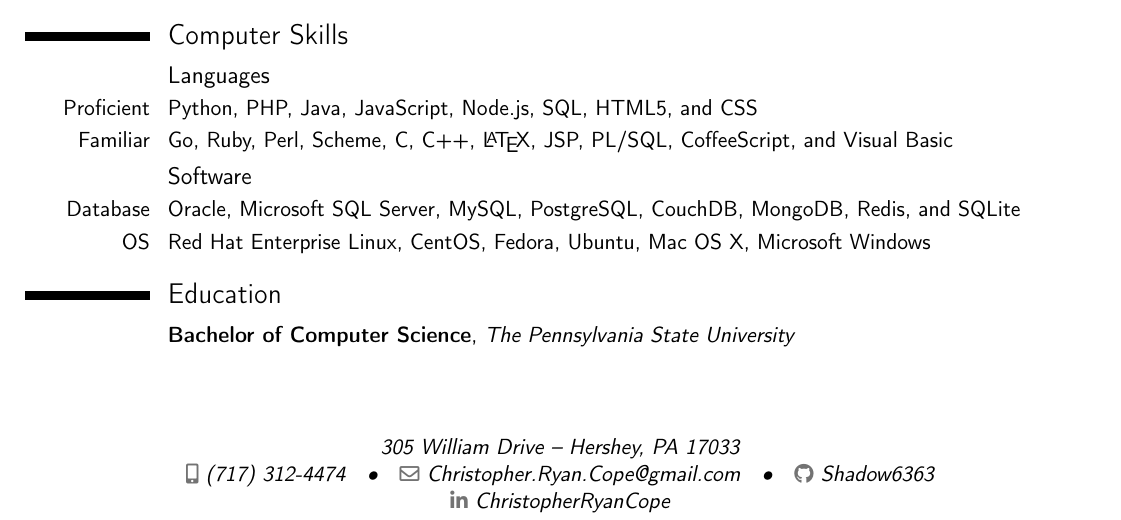
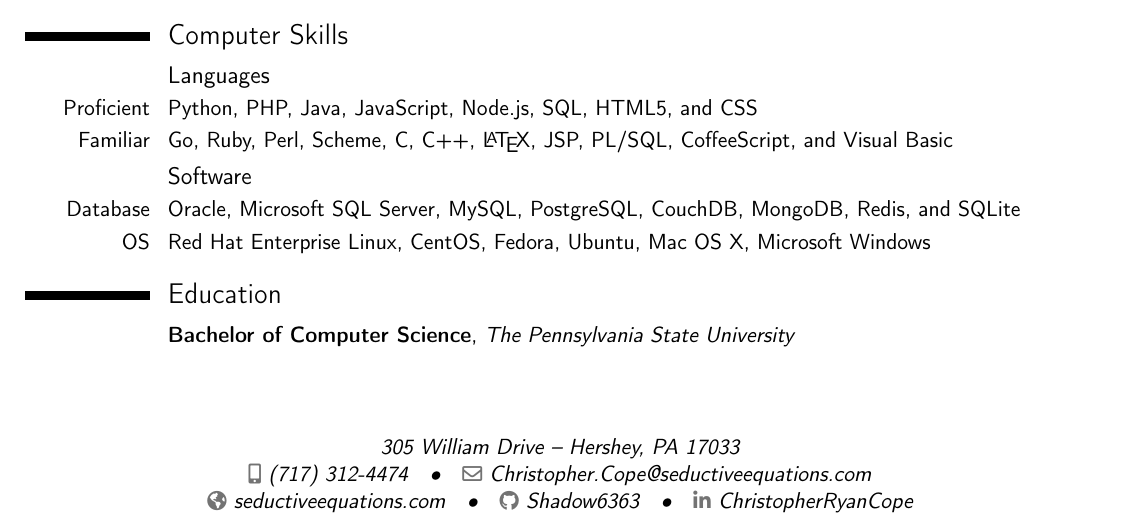
Before and after one commit to Shadow6363/Resume, a LaTeX CV (resume.tex): part of the page, cut so that both start at the same text. Compiled offline with pdfLaTeX.

Commit message:
Add website and update e-mail.

```diff
--- a/resume.tex
+++ b/resume.tex
@@ -18,7 +18,8 @@
 % All information in this block is optional, comment out any lines you don't need
 \address{305 William Drive}{Hershey, PA 17033}
 \mobile{(717) 312-4474}
-\email{Christopher.Ryan.Cope@gmail.com}
+\email{Christopher.Cope@seductiveequations.com}
+\homepage{seductiveequations.com}
 \social[github]{Shadow6363}
 \social[linkedin]{ChristopherRyanCope}
 
```
Also changed, not shown: resume.pdf.
